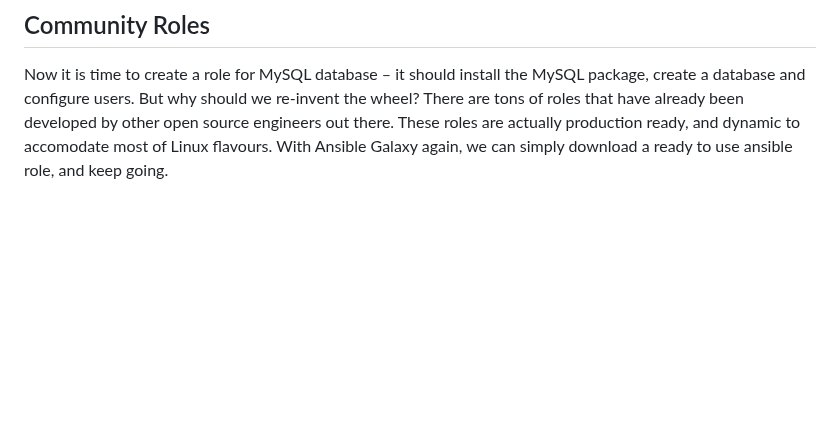
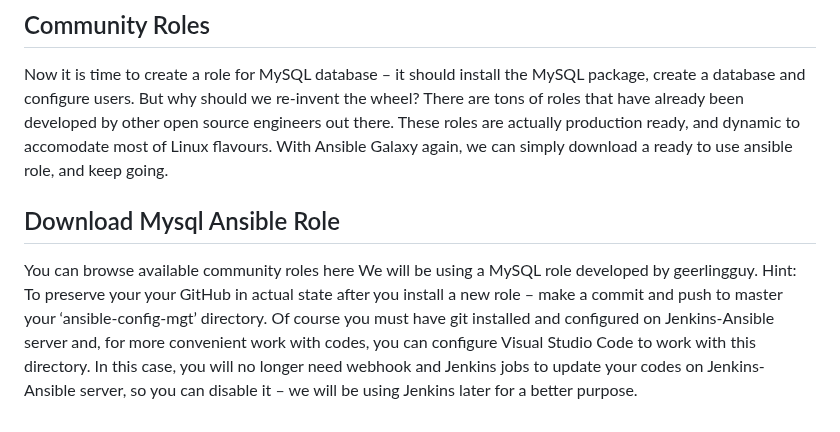
Before and after one commit to TobiOlajumoke/DevOps-Projects, a Markdown page: 13.ANSIBLE_DYNAMIC_ASSIGNMENTS_(INCLUDE)_AND_COMMUNITY_ROLES/README.md, the part around the change. Drawn GitHub-style; blank space fills up the shorter version.

Commit message:
add Mysql ansible role

```diff
--- a/13.ANSIBLE_DYNAMIC_ASSIGNMENTS_(INCLUDE)_AND_COMMUNITY_ROLES/README.md
+++ b/13.ANSIBLE_DYNAMIC_ASSIGNMENTS_(INCLUDE)_AND_COMMUNITY_ROLES/README.md
@@ -133,3 +133,9 @@ site.yml should now look like this.
 
 ## Community Roles
 Now it is time to create a role for MySQL database – it should install the MySQL package, create a database and configure users. But why should we re-invent the wheel? There are tons of roles that have already been developed by other open source engineers out there. These roles are actually production ready, and dynamic to accomodate most of Linux flavours. With Ansible Galaxy again, we can simply download a ready to use ansible role, and keep going.
+
+
+## Download Mysql Ansible Role
+You can browse available community roles here
+We will be using a MySQL role developed by geerlingguy.
+Hint: To preserve your your GitHub in actual state after you install a new role – make a commit and push to master your ‘ansible-config-mgt’ directory. Of course you must have git installed and configured on Jenkins-Ansible server and, for more convenient work with codes, you can configure Visual Studio Code to work with this directory. In this case, you will no longer need webhook and Jenkins jobs to update your codes on Jenkins-Ansible server, so you can disable it – we will be using Jenkins later for a better purpose.
```
